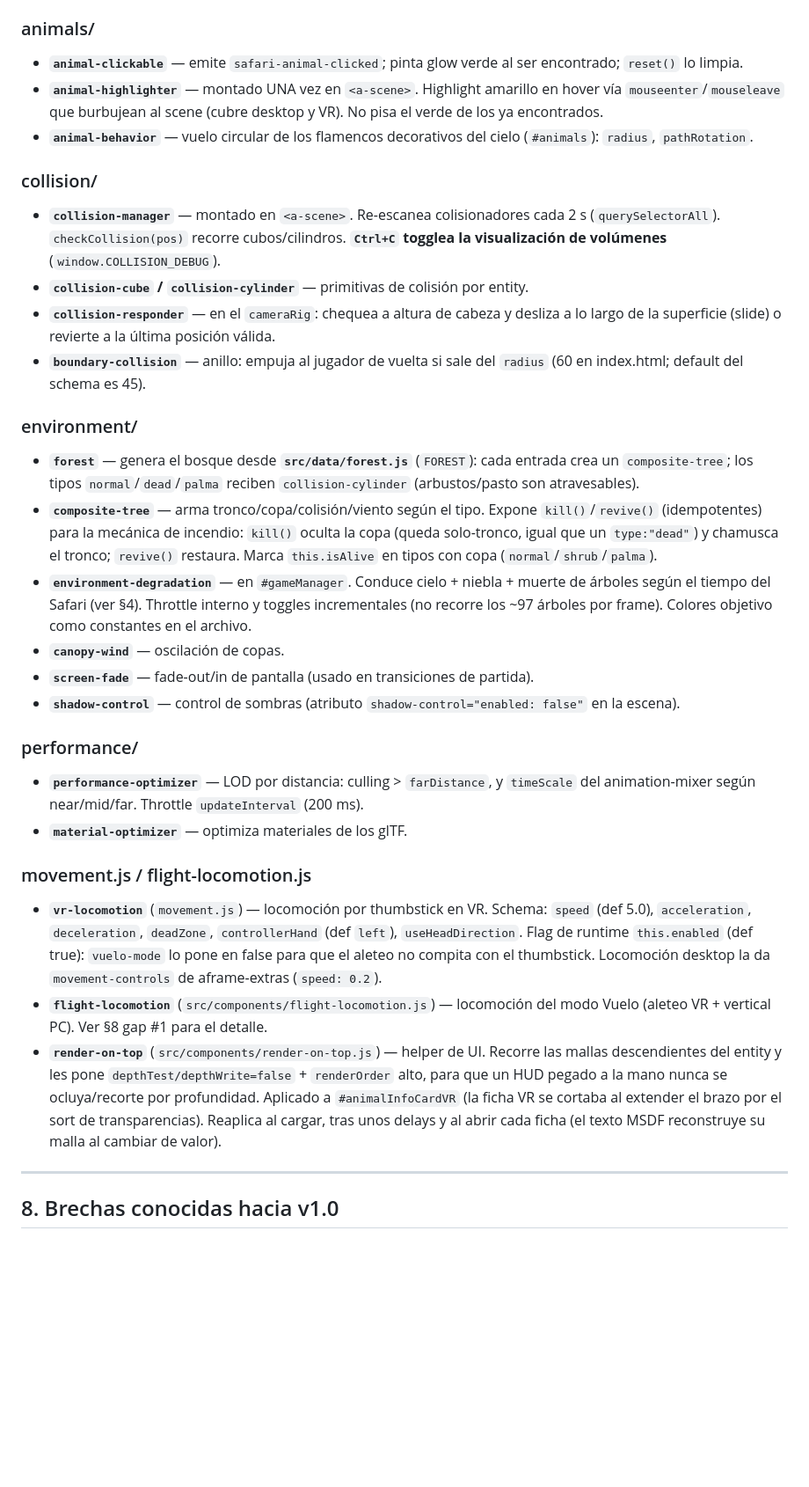
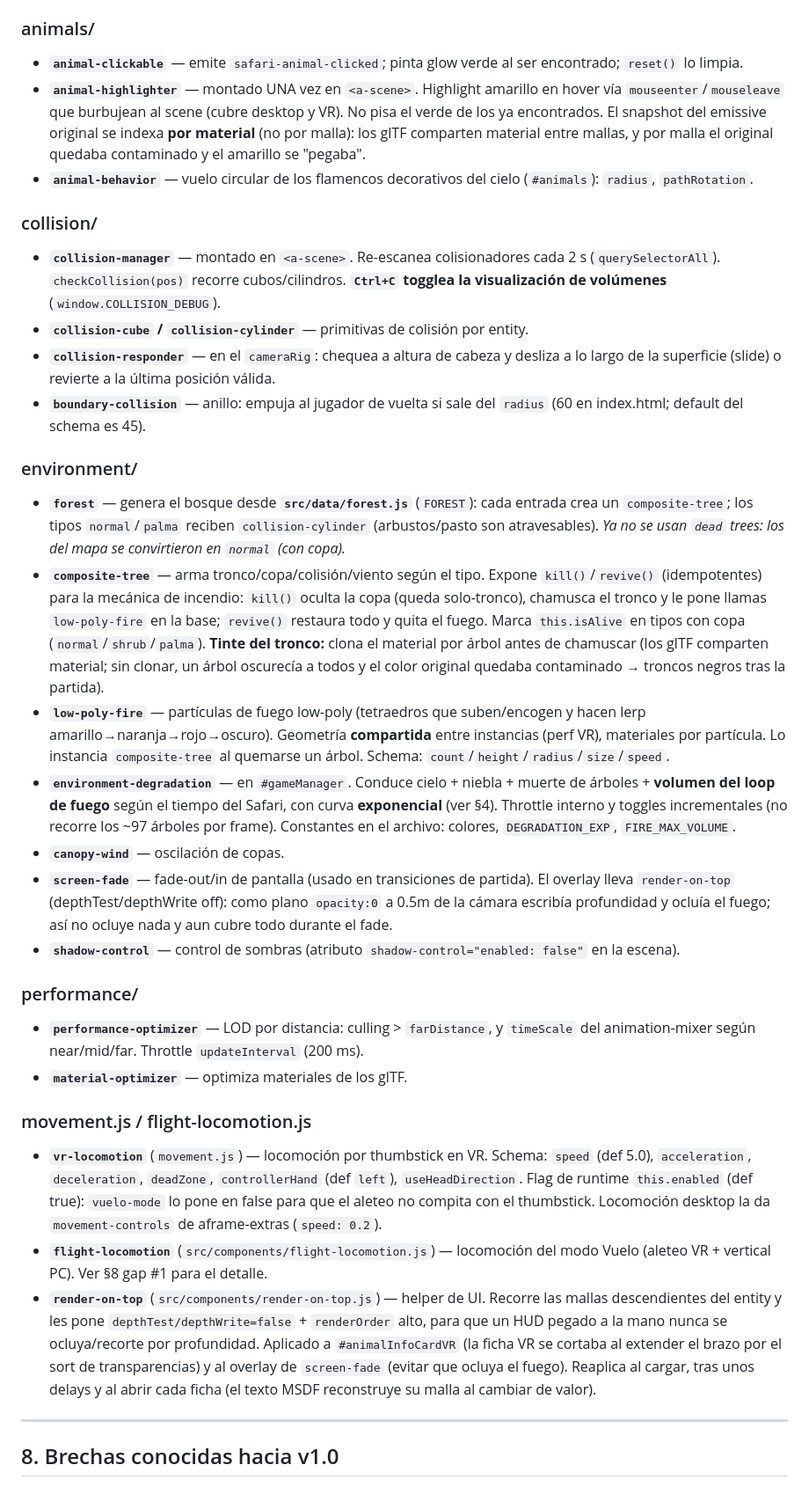
Before and after one commit to iamj8chi/nes360, a Markdown page: CLAUDE.md, the part around one of its changes. Shown at 88% size. Drawn GitHub-style; blank space fills up the shorter version.

```diff
--- a/CLAUDE.md
+++ b/CLAUDE.md
@@ -203,15 +216,19 @@ A-Frame.
   arranquen sincronizadas (`maxOffset`).
 
 ### animals/
+
 - **`animal-clickable`** — emite `safari-animal-clicked`; pinta glow verde al ser
   encontrado; `reset()` lo limpia.
 - **`animal-highlighter`** — montado UNA vez en `<a-scene>`. Highlight amarillo en
   hover vía `mouseenter`/`mouseleave` que burbujean al scene (cubre desktop y VR).
-  No pisa el verde de los ya encontrados.
+  No pisa el verde de los ya encontrados. El snapshot del emissive original se
+  indexa **por material** (no por malla): los glTF comparten material entre mallas,
+  y por malla el original quedaba contaminado y el amarillo se "pegaba".
 - **`animal-behavior`** — vuelo circular de los flamencos decorativos del cielo
   (`#animals`): `radius`, `pathRotation`.
 
 ### collision/
+
 - **`collision-manager`** — montado en `<a-scene>`. Re-escanea colisionadores cada
   2 s (`querySelectorAll`). `checkCollision(pos)` recorre cubos/cilindros.
   **`Ctrl+C` togglea la visualización de volúmenes** (`window.COLLISION_DEBUG`).
@@ -222,27 +239,43 @@ A-Frame.
   `radius` (60 en index.html; default del schema es 45).
 
 ### environment/
+
 - **`forest`** — genera el bosque desde **`src/data/forest.js`** (`FOREST`): cada
-  entrada crea un `composite-tree`; los tipos `normal`/`dead`/`palma` reciben
-  `collision-cylinder` (arbustos/pasto son atravesables).
+  entrada crea un `composite-tree`; los tipos `normal`/`palma` reciben
+  `collision-cylinder` (arbustos/pasto son atravesables). _Ya no se usan `dead` trees:
+  los del mapa se convirtieron en `normal` (con copa)._
 - **`composite-tree`** — arma tronco/copa/colisión/viento según el tipo. Expone
   `kill()`/`revive()` (idempotentes) para la mecánica de incendio: `kill()` oculta la
-  copa (queda solo-tronco, igual que un `type:"dead"`) y chamusca el tronco; `revive()`
-  restaura. Marca `this.isAlive` en tipos con copa (`normal`/`shrub`/`palma`).
+  copa (queda solo-tronco), chamusca el tronco y le pone llamas `low-poly-fire` en la
+  base; `revive()` restaura todo y quita el fuego. Marca `this.isAlive` en tipos con copa
+  (`normal`/`shrub`/`palma`). **Tinte del tronco:** clona el material por árbol antes de
+  chamuscar (los glTF comparten material; sin clonar, un árbol oscurecía a todos y el
+  color original quedaba contaminado → troncos negros tras la partida).
+- **`low-poly-fire`** — partículas de fuego low-poly (tetraedros que suben/encogen y
+  hacen lerp amarillo→naranja→rojo→oscuro). Geometría **compartida** entre instancias
+  (perf VR), materiales por partícula. Lo instancia `composite-tree` al quemarse un árbol.
+  Schema: `count`/`height`/`radius`/`size`/`speed`.
 - **`environment-degradation`** — en `#gameManager`. Conduce cielo + niebla + muerte de
-  árboles según el tiempo del Safari (ver §4). Throttle interno y toggles incrementales
-  (no recorre los ~97 árboles por frame). Colores objetivo como constantes en el archivo.
+  árboles + **volumen del loop de fuego** según el tiempo del Safari, con curva
+  **exponencial** (ver §4). Throttle interno y toggles incrementales (no recorre los ~97
+  árboles por frame). Constantes en el archivo: colores, `DEGRADATION_EXP`,
+  `FIRE_MAX_VOLUME`.
 - **`canopy-wind`** — oscilación de copas.
-- **`screen-fade`** — fade-out/in de pantalla (usado en transiciones de partida).
+- **`screen-fade`** — fade-out/in de pantalla (usado en transiciones de partida). El
+  overlay lleva `render-on-top` (depthTest/depthWrite off): como plano `opacity:0` a 0.5m
+  de la cámara escribía profundidad y ocluía el fuego; así no ocluye nada y aun cubre todo
+  durante el fade.
 - **`shadow-control`** — control de sombras (atributo `shadow-control="enabled: false"`
   en la escena).
 
 ### performance/
+
 - **`performance-optimizer`** — LOD por distancia: culling > `farDistance`, y
   `timeScale` del animation-mixer según near/mid/far. Throttle `updateInterval` (200 ms).
 - **`material-optimizer`** — optimiza materiales de los glTF.
 
 ### movement.js / flight-locomotion.js
+
 - **`vr-locomotion`** (`movement.js`) — locomoción por thumbstick en VR. Schema: `speed`
   (def 5.0), `acceleration`, `deceleration`, `deadZone`, `controllerHand` (def `left`),
   `useHeadDirection`. Flag de runtime `this.enabled` (def true): `vuelo-mode` lo pone en
@@ -254,8 +287,9 @@ A-Frame.
   mallas descendientes del entity y les pone `depthTest/depthWrite=false` + `renderOrder`
   alto, para que un HUD pegado a la mano nunca se ocluya/recorte por profundidad. Aplicado
   a `#animalInfoCardVR` (la ficha VR se cortaba al extender el brazo por el sort de
-  transparencias). Reaplica al cargar, tras unos delays y al abrir cada ficha (el texto
-  MSDF reconstruye su malla al cambiar de valor).
+  transparencias) y al overlay de `screen-fade` (evitar que ocluya el fuego). Reaplica al
+  cargar, tras unos delays y al abrir cada ficha (el texto MSDF reconstruye su malla al
+  cambiar de valor).
 
 ---
 
```
Also changed, not shown: other parts of CLAUDE.md (+62 -33 lines).
